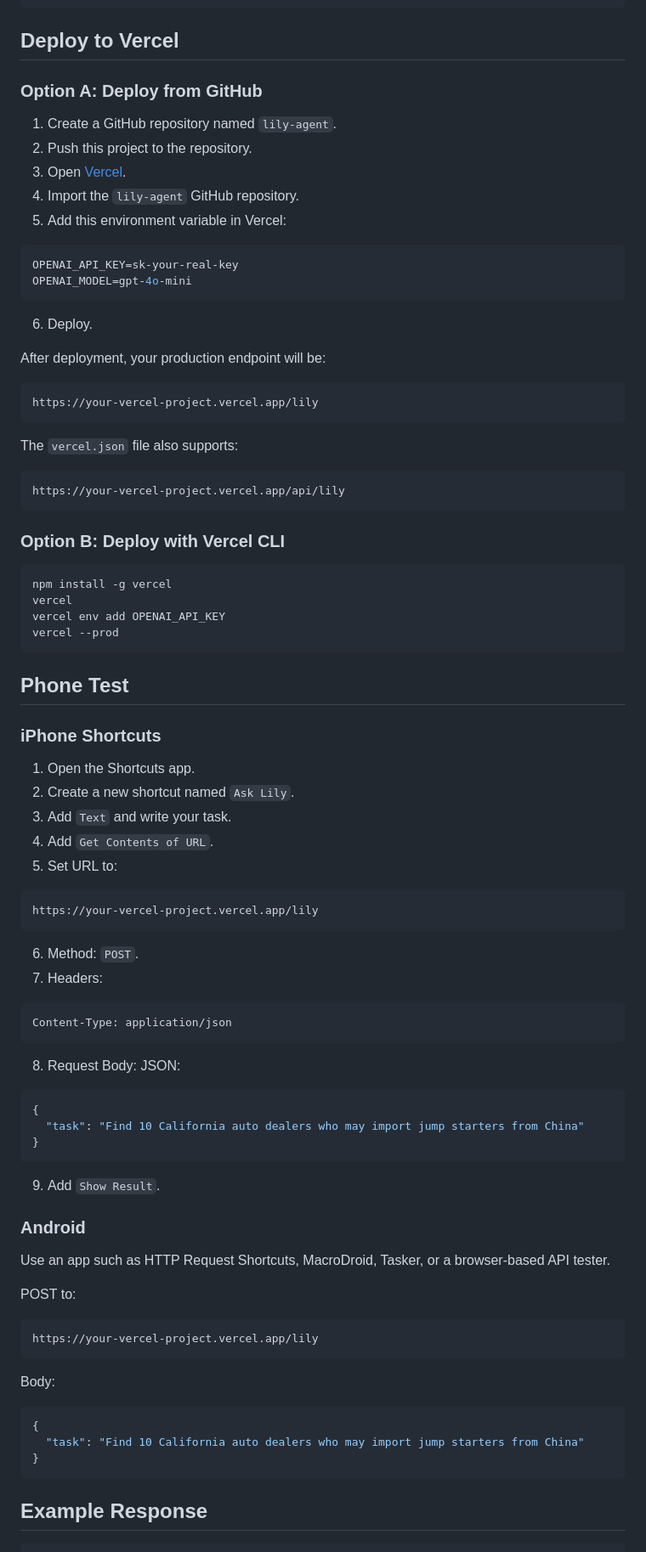
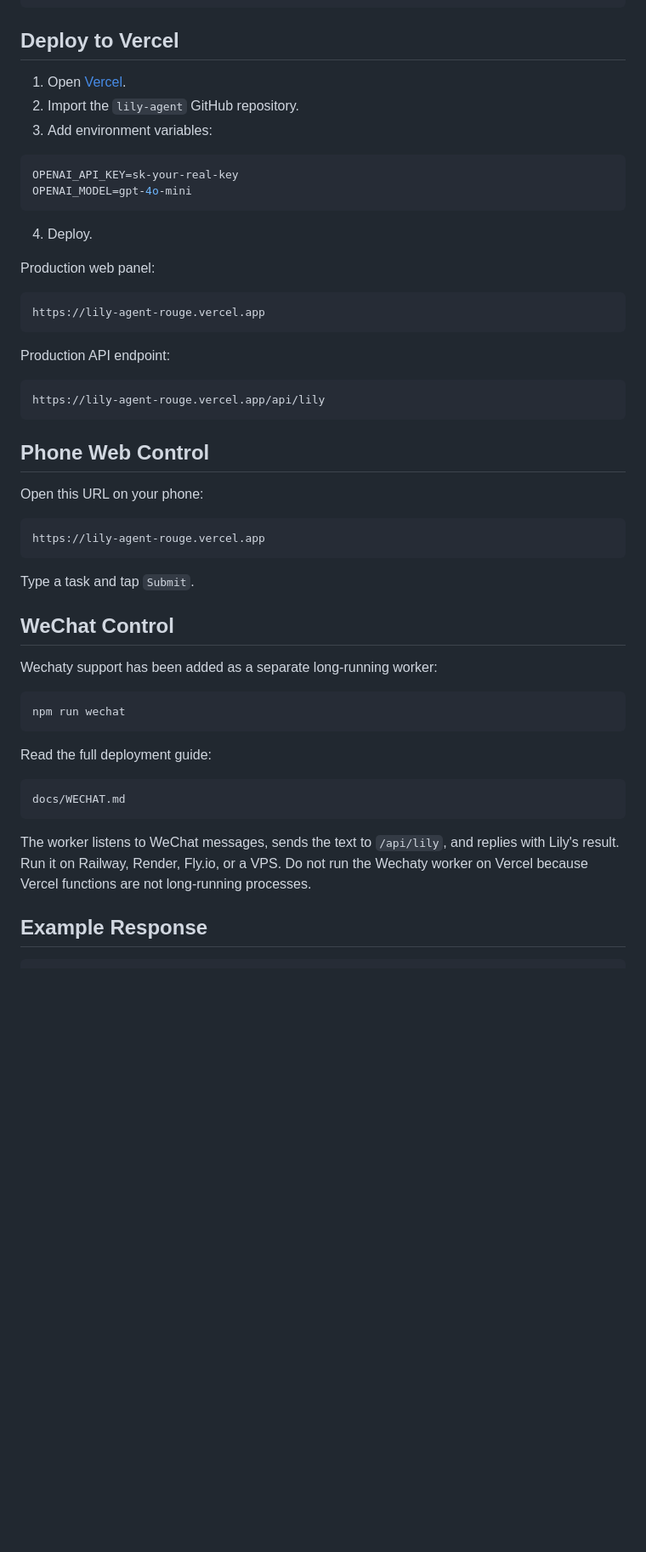
Before and after one commit to shuai16841-art/lily-agent, a Markdown page: README.md, the part around one of its changes. Shown at 85% size. GitHub-like rendering; blank space fills up the shorter version.

Commit message:
Update README with WeChat control

````diff
--- a/README.md
+++ b/README.md
@@ -70,90 +74,54 @@ curl -X POST http://localhost:3000/lily \
 
 ## Deploy to Vercel
 
-### Option A: Deploy from GitHub
-
-1. Create a GitHub repository named `lily-agent`.
-2. Push this project to the repository.
-3. Open [Vercel](https://vercel.com/new).
-4. Import the `lily-agent` GitHub repository.
-5. Add this environment variable in Vercel:
+1. Open [Vercel](https://vercel.com/new).
+2. Import the `lily-agent` GitHub repository.
+3. Add environment variables:
 
 ```bash
 OPENAI_API_KEY=sk-your-real-key
 OPENAI_MODEL=gpt-4o-mini
 ```
 
-6. Deploy.
+4. Deploy.
 
-After deployment, your production endpoint will be:
+Production web panel:
 
 ```text
-https://your-vercel-project.vercel.app/lily
+https://lily-agent-rouge.vercel.app
 ```
 
-The `vercel.json` file also supports:
+Production API endpoint:
 
 ```text
-https://your-vercel-project.vercel.app/api/lily
+https://lily-agent-rouge.vercel.app/api/lily
 ```
 
-### Option B: Deploy with Vercel CLI
+## Phone Web Control
+
+Open this URL on your phone:
+
+```text
+https://lily-agent-rouge.vercel.app
+```
+
+Type a task and tap `Submit`.
+
+## WeChat Control
+
+Wechaty support has been added as a separate long-running worker:
 
 ```bash
-npm install -g vercel
-vercel
-vercel env add OPENAI_API_KEY
-vercel --prod
+npm run wechat
 ```
 
-## Phone Test
-
-### iPhone Shortcuts
-
-1. Open the Shortcuts app.
-2. Create a new shortcut named `Ask Lily`.
-3. Add `Text` and write your task.
-4. Add `Get Contents of URL`.
-5. Set URL to:
+Read the full deployment guide:
 
 ```text
-https://your-vercel-project.vercel.app/lily
+docs/WECHAT.md
 ```
 
-6. Method: `POST`.
-7. Headers:
-
-```text
-Content-Type: application/json
-```
-
-8. Request Body: JSON:
-
-```json
-{
-  "task": "Find 10 California auto dealers who may import jump starters from China"
-}
-```
-
-9. Add `Show Result`.
-
-### Android
-
-Use an app such as HTTP Request Shortcuts, MacroDroid, Tasker, or a browser-based API tester.
-
-POST to:
-
-```text
-https://your-vercel-project.vercel.app/lily
-```
-
-Body:
-
-```json
-{
-  "task": "Find 10 California auto dealers who may import jump starters from China"
-}
-```
+The worker listens to WeChat messages, sends the text to `/api/lily`, and replies with Lily's result. Run it on Railway, Render, Fly.io, or a VPS. Do not run the Wechaty worker on Vercel because Vercel functions are not long-running processes.
 
 ## Example Response
 
````
Also changed, not shown: other parts of README.md (+4 -24 lines).
